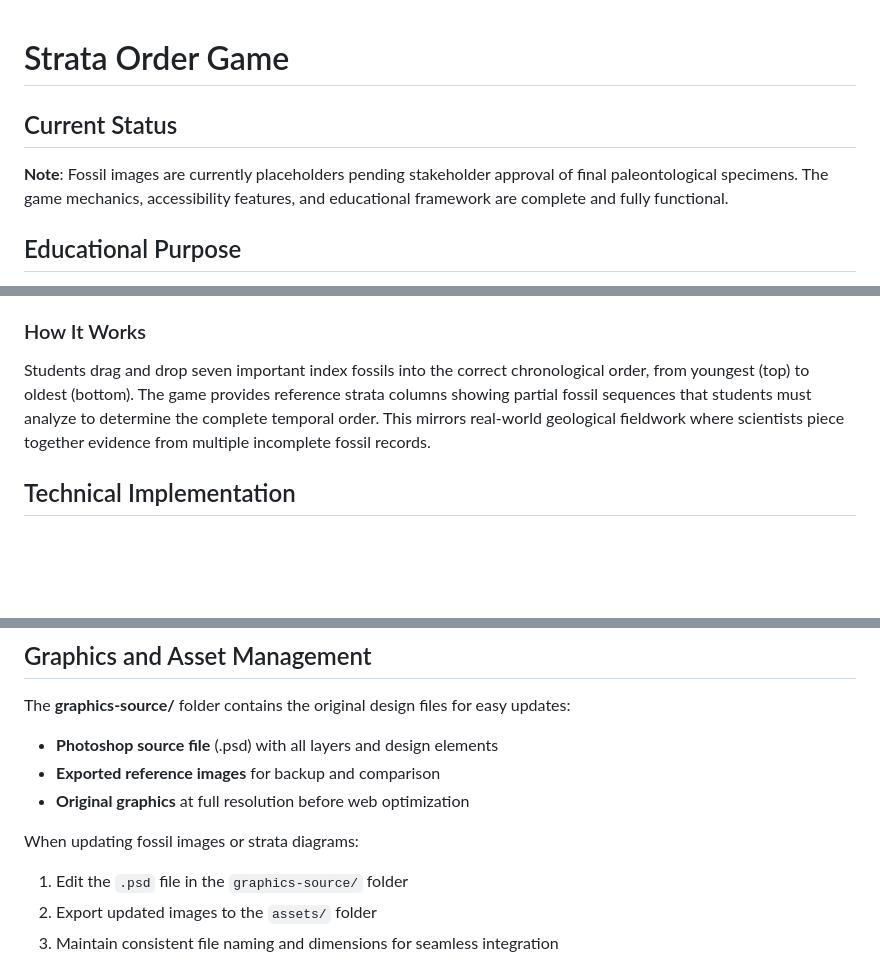
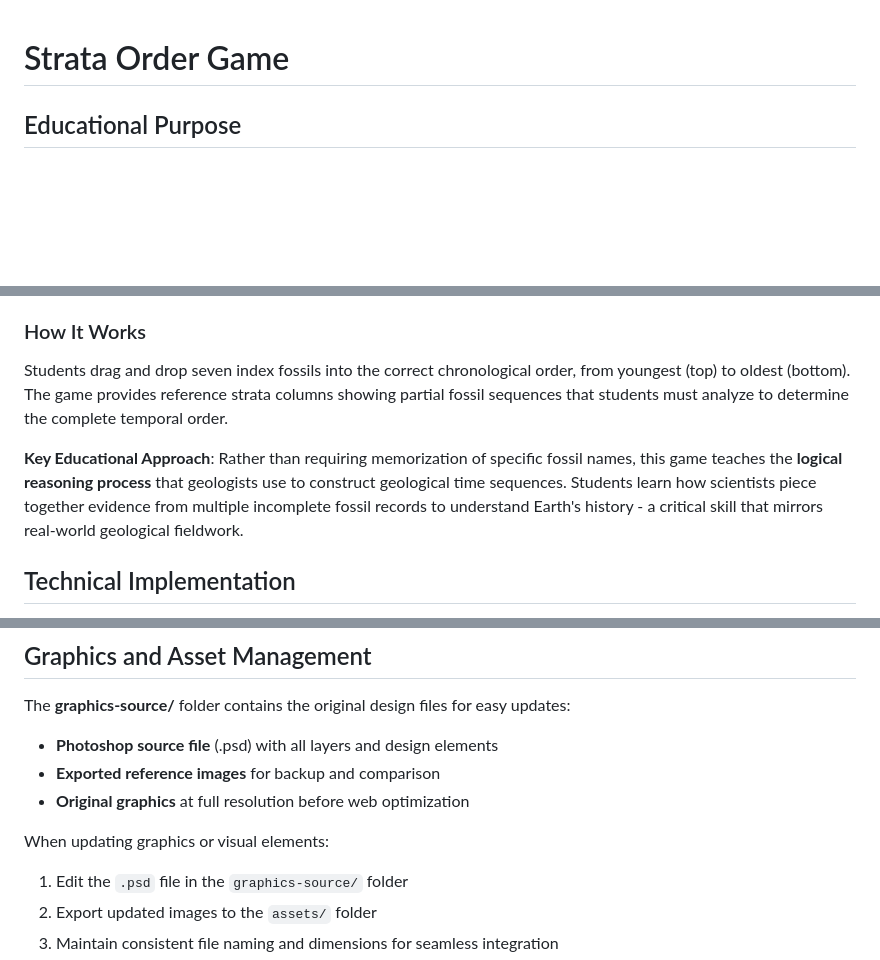
Before and after one commit to edutechtammy/strata-order-game, a Markdown page: README.md, 3 parts joined by grey strips. GitHub-like rendering; blank space fills up the shorter version.

Commit message:
Finalize educational approach - remove placeholder references
- Removed placeholder fossil references from README
- Emphasized logical reasoning approach over fossil memorization
- Updated documentation to reflect final educational design decision
- Game teaches geological time reasoning process rather than specific fossil identification
- Aligns with curriculum objectives and subject matter expert recommendations

```diff
--- a/README.md
+++ b/README.md
@@ -1,7 +1,4 @@
 # Strata Order Game
-
-## Current Status
-**Note**: Fossil images are currently placeholders pending stakeholder approval of final paleontological specimens. The game mechanics, accessibility features, and educational framework are complete and fully functional.
 
 ## Educational Purpose
 
@@ -17,7 +14,9 @@ Students will:
 
 ### How It Works
 
-Students drag and drop seven important index fossils into the correct chronological order, from youngest (top) to oldest (bottom). The game provides reference strata columns showing partial fossil sequences that students must analyze to determine the complete temporal order. This mirrors real-world geological fieldwork where scientists piece together evidence from multiple incomplete fossil records.
+Students drag and drop seven index fossils into the correct chronological order, from youngest (top) to oldest (bottom). The game provides reference strata columns showing partial fossil sequences that students must analyze to determine the complete temporal order.
+
+**Key Educational Approach**: Rather than requiring memorization of specific fossil names, this game teaches the **logical reasoning process** that geologists use to construct geological time sequences. Students learn how scientists piece together evidence from multiple incomplete fossil records to understand Earth's history - a critical skill that mirrors real-world geological fieldwork.
 
 ## Technical Implementation
 
@@ -68,7 +67,7 @@ The **graphics-source/** folder contains the original design files for easy upda
 - **Exported reference images** for backup and comparison
 - **Original graphics** at full resolution before web optimization
 
-When updating fossil images or strata diagrams:
+When updating graphics or visual elements:
 1. Edit the `.psd` file in the `graphics-source/` folder
 2. Export updated images to the `assets/` folder
 3. Maintain consistent file naming and dimensions for seamless integration
```
